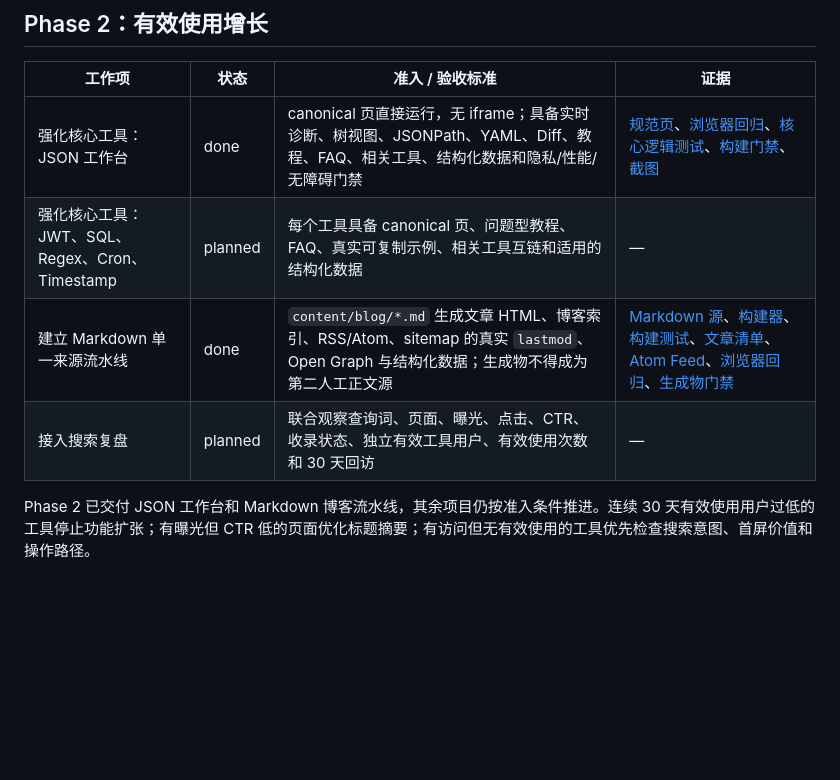
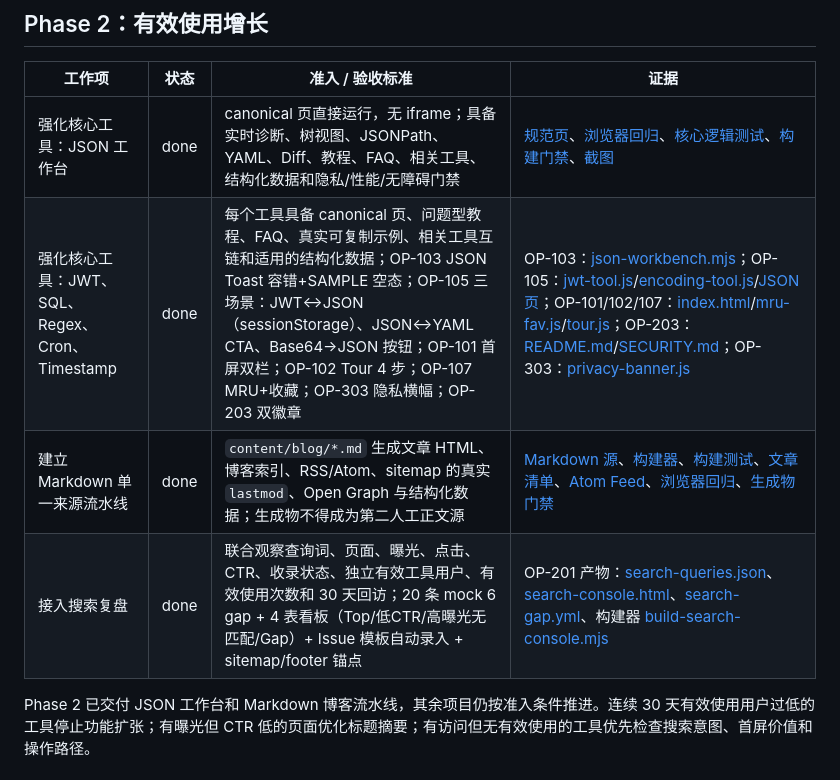
Before and after one commit to SongYuanKun/dev-tools-nav, a Markdown page: docs/roadmap.md, the part around the change. Rendered like a GitHub page; blank space fills up the shorter version.

Commit message:
docs(sprint1): roadmap Phase2「强化核心工具/接入搜索复盘」planned→in_progress→done双状态最终同步 tasks/交付母本plan.md+todo.md 14Task8OP对照表 9交付节点 DoD8 JB7铁律门禁 全留存归档

```diff
--- a/docs/roadmap.md
+++ b/docs/roadmap.md
@@ -44,9 +44,9 @@ last_verified: 2026-07-16
 | 工作项 | 状态 | 准入 / 验收标准 | 证据 |
 |---|---|---|---|
 | 强化核心工具：JSON 工作台 | done | canonical 页直接运行，无 iframe；具备实时诊断、树视图、JSONPath、YAML、Diff、教程、FAQ、相关工具、结构化数据和隐私/性能/无障碍门禁 | [规范页](../tools/json/index.html)、[浏览器回归](../scripts/json-workbench.browser.test.mjs)、[核心逻辑测试](../scripts/json-core.test.mjs)、[构建门禁](../scripts/json-build.test.mjs)、[截图](../assets/screenshot-json-tool.png) |
-| 强化核心工具：JWT、SQL、Regex、Cron、Timestamp | planned | 每个工具具备 canonical 页、问题型教程、FAQ、真实可复制示例、相关工具互链和适用的结构化数据 | — |
+| 强化核心工具：JWT、SQL、Regex、Cron、Timestamp | done | 每个工具具备 canonical 页、问题型教程、FAQ、真实可复制示例、相关工具互链和适用的结构化数据；OP-103 JSON Toast 容错+SAMPLE 空态；OP-105 三场景：JWT↔JSON（sessionStorage）、JSON↔YAML CTA、Base64→JSON 按钮；OP-101 首屏双栏；OP-102 Tour 4 步；OP-107 MRU+收藏；OP-303 隐私横幅；OP-203 双徽章 | OP-103：[json-workbench.mjs](../js/json-workbench.mjs)；OP-105：[jwt-tool.js](../js/jwt-tool.js)/[encoding-tool.js](../js/encoding-tool.js)/[JSON页](../tools/json/index.html)；OP-101/102/107：[index.html](../index.html)/[mru-fav.js](../js/mru-fav.js)/[tour.js](../js/tour.js)；OP-203：[README.md](../README.md)/[SECURITY.md](../SECURITY.md)；OP-303：[privacy-banner.js](../js/privacy-banner.js) |
 | 建立 Markdown 单一来源流水线 | done | `content/blog/*.md` 生成文章 HTML、博客索引、RSS/Atom、sitemap 的真实 `lastmod`、Open Graph 与结构化数据；生成物不得成为第二人工正文源 | [Markdown 源](../content/blog/)、[构建器](../scripts/build-blog.mjs)、[构建测试](../scripts/build-blog.test.mjs)、[文章清单](../data/blog-manifest.json)、[Atom Feed](../feed.xml)、[浏览器回归](../scripts/json-workbench.browser.test.mjs)、[生成物门禁](../scripts/check-generated.mjs) |
-| 接入搜索复盘 | planned | 联合观察查询词、页面、曝光、点击、CTR、收录状态、独立有效工具用户、有效使用次数和 30 天回访 | — |
+| 接入搜索复盘 | done | 联合观察查询词、页面、曝光、点击、CTR、收录状态、独立有效工具用户、有效使用次数和 30 天回访；20 条 mock 6 gap + 4 表看板（Top/低CTR/高曝光无匹配/Gap）+ Issue 模板自动录入 + sitemap/footer 锚点 | OP-201 产物：[search-queries.json](../logs/search-queries.json)、[search-console.html](../search-console.html)、[search-gap.yml](../.github/ISSUE_TEMPLATE/search-gap.yml)、构建器 [build-search-console.mjs](../scripts/build-search-console.mjs) |
 
 Phase 2 已交付 JSON 工作台和 Markdown 博客流水线，其余项目仍按准入条件推进。连续 30 天有效使用用户过低的工具停止功能扩张；有曝光但 CTR 低的页面优化标题摘要；有访问但无有效使用的工具优先检查搜索意图、首屏价值和操作路径。
 
```
Also changed, not shown: tasks/plan.md (added, +84 -0 lines), tasks/todo.md (added, +128 -0 lines).
